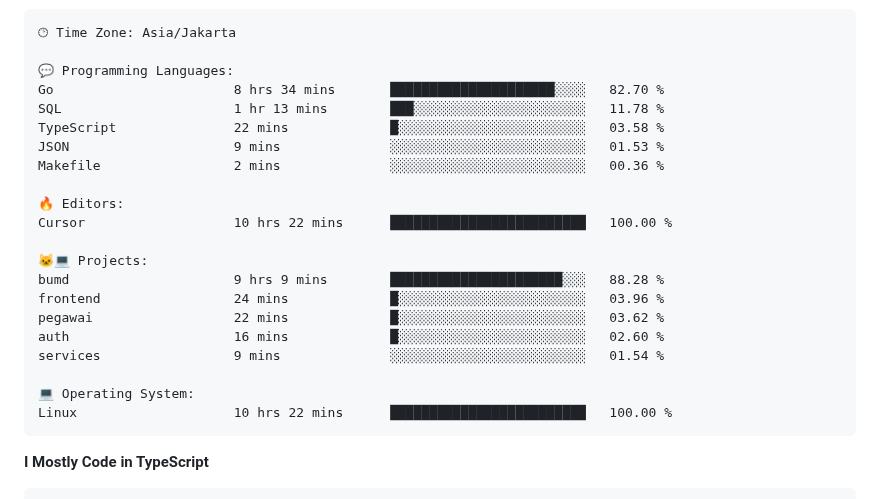
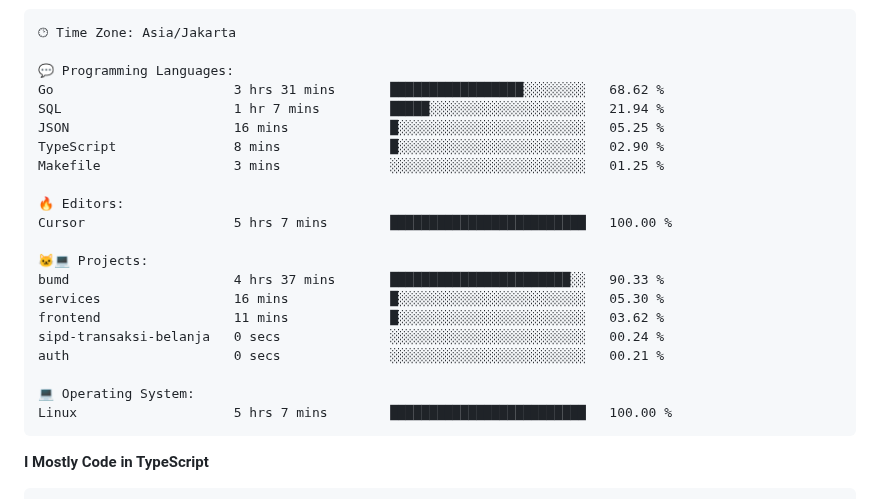
Before and after one commit to Tiramitzu/tiramitzu, a Markdown page: README.md, the part around one of its changes. Rendered like a GitHub page.

Commit message:
Updated with Dev Metrics

````diff
--- a/README.md
+++ b/README.md
@@ -64,24 +64,24 @@
 🕑︎ Time Zone: Asia/Jakarta
 
 💬 Programming Languages:
-Go                       8 hrs 34 mins       █████████████████████░░░░   82.70 %
-SQL                      1 hr 13 mins        ███░░░░░░░░░░░░░░░░░░░░░░   11.78 %
-TypeScript               22 mins             █░░░░░░░░░░░░░░░░░░░░░░░░   03.58 %
-JSON                     9 mins              ░░░░░░░░░░░░░░░░░░░░░░░░░   01.53 %
-Makefile                 2 mins              ░░░░░░░░░░░░░░░░░░░░░░░░░   00.36 %
+Go                       3 hrs 31 mins       █████████████████░░░░░░░░   68.62 %
+SQL                      1 hr 7 mins         █████░░░░░░░░░░░░░░░░░░░░   21.94 %
+JSON                     16 mins             █░░░░░░░░░░░░░░░░░░░░░░░░   05.25 %
+TypeScript               8 mins              █░░░░░░░░░░░░░░░░░░░░░░░░   02.90 %
+Makefile                 3 mins              ░░░░░░░░░░░░░░░░░░░░░░░░░   01.25 %
 
 🔥 Editors:
-Cursor                   10 hrs 22 mins      █████████████████████████   100.00 %
+Cursor                   5 hrs 7 mins        █████████████████████████   100.00 %
 
 🐱‍💻 Projects:
-bumd                     9 hrs 9 mins        ██████████████████████░░░   88.28 %
-frontend                 24 mins             █░░░░░░░░░░░░░░░░░░░░░░░░   03.96 %
-pegawai                  22 mins             █░░░░░░░░░░░░░░░░░░░░░░░░   03.62 %
-auth                     16 mins             █░░░░░░░░░░░░░░░░░░░░░░░░   02.60 %
-services                 9 mins              ░░░░░░░░░░░░░░░░░░░░░░░░░   01.54 %
+bumd                     4 hrs 37 mins       ███████████████████████░░   90.33 %
+services                 16 mins             █░░░░░░░░░░░░░░░░░░░░░░░░   05.30 %
+frontend                 11 mins             █░░░░░░░░░░░░░░░░░░░░░░░░   03.62 %
+sipd-transaksi-belanja   0 secs              ░░░░░░░░░░░░░░░░░░░░░░░░░   00.24 %
+auth                     0 secs              ░░░░░░░░░░░░░░░░░░░░░░░░░   00.21 %
 
 💻 Operating System:
-Linux                    10 hrs 22 mins      █████████████████████████   100.00 %
+Linux                    5 hrs 7 mins        █████████████████████████   100.00 %
 ```
 
 **I Mostly Code in TypeScript**
````
Also changed, not shown: other parts of README.md (+2 -2 lines).
